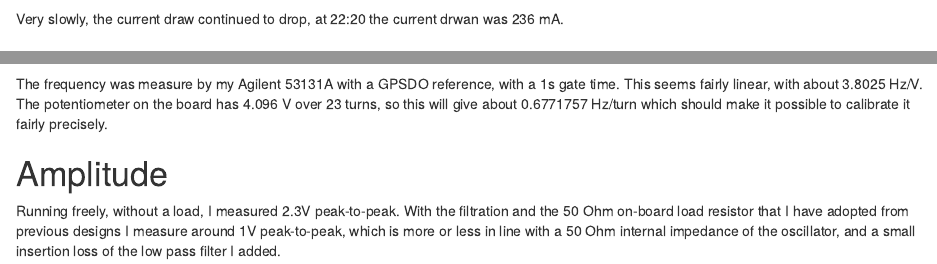
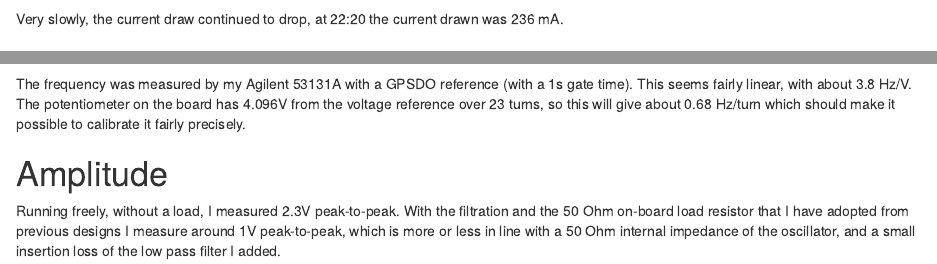
Before and after one commit to ErikOSorensen/PM66xx-frequency-reference, an R Markdown document (characterization/cts970_einar.Rmd): the page in a window 1100 px wide, from 760 px down, and a second part further down, joined at a grey line. The pictures show the output file characterization/cts970_einar.html that the author committed with the source, opened offline.

Commit message:
Typos and formatting.

````diff
--- a/characterization/cts970_einar.Rmd
+++ b/characterization/cts970_einar.Rmd
@@ -37,7 +37,7 @@ df |> ggplot(aes(x=time, y=current)) +
   theme(plot.title.position = "plot")
 ```
 
-Very slowly, the current draw continued to drop, at 22:20 the current drwan was 236 mA.
+Very slowly, the current draw continued to drop, at 22:20 the current drawn was 236 mA.
 
 # Frequency vs control voltage
 
@@ -59,12 +59,12 @@ df2 |> ggplot(aes(x=V_control, y=f_out)) +
 dlta <- (max(df2$f_out) - min(df2$f_out))/(max(df2$V_control)-min(df2$V_control))
 ```
 
-The frequency was measure by my Agilent 53131A with a GPSDO reference,
-with a 1s gate time. This seems fairly linear, with about
-`r dlta`
-Hz/V. The potentiometer on the board has 4.096 V over 23 turns, so this will
-give about `r dlta * 4.096 /23` Hz/turn which should make it possible to
-calibrate it fairly precisely.
+The frequency was measured by my Agilent 53131A with a GPSDO reference
+(with a 1s gate time). This seems fairly linear, with about
+`r format(dlta, digits=2)`
+Hz/V. The potentiometer on the board has 4.096V from the voltage reference
+over 23 turns, so this will give about `r format(dlta * 4.096 /23, digits=2)`
+Hz/turn which should make it possible to  calibrate it fairly precisely.
 
 
 # Amplitude
````
Also changed, not shown: characterization/cts970_einar.html.
